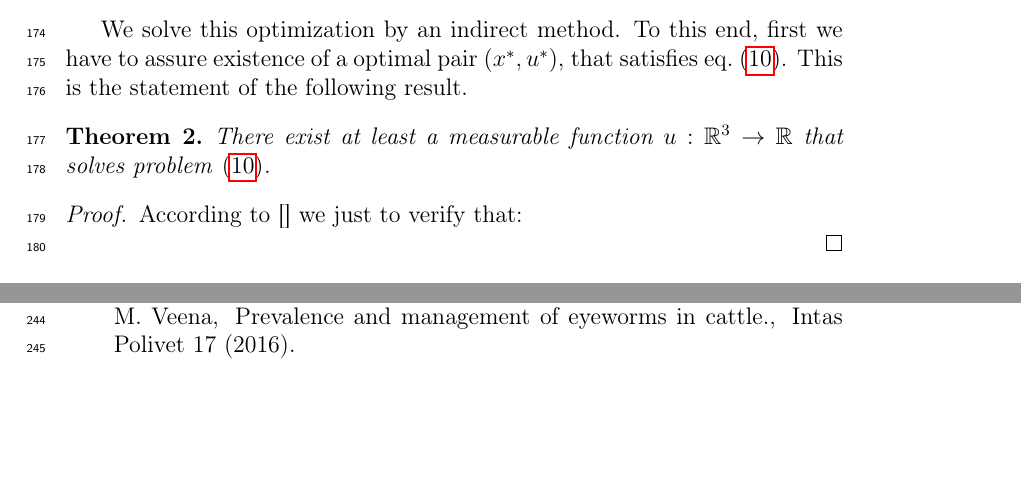
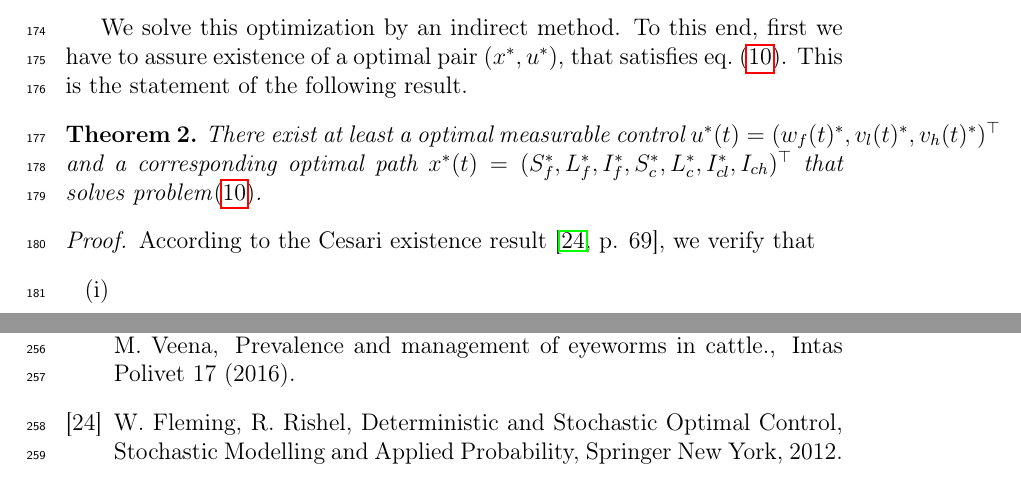
Before and after one commit to SaulDiazInfante/Thelaziosis, a LaTeX paper (Thelaziasis_model.tex): two parts of pages 13 and 17 of 17, joined at a grey line, cut so that both start at the same text, the shorter picture padded with empty space. Compiled offline with pdfLaTeX.

Commit message:
commit with existence thm

```diff
--- a/Thelaziasis_model.tex
+++ b/Thelaziasis_model.tex
@@ -6,6 +6,7 @@
 \usepackage{booktabs}
 \usepackage{hyperref}
 \usepackage{cleveref}
+\usepackage{enumerate}
 \newtheorem{theorem}{Theorem}
 
 \journal{Journal Name}
@@ -679,13 +680,34 @@ Clearly, $\frac{(\mu_c+\lambda_c)(\mu_c+\delta)}{\lambda_c}>\delta$, $1+{\frac{\
     the following result.
 
     \begin{theorem}
-        There exist at least a measurable function
-        $u: \mathbb{R} ^ 3 \to \mathbb{R}$ that solves problem
-        \eqref{eqn:optimal_problem}.
+        There exist at least a optimal measurable control
+        $
+            u ^ * (t ) =(w_f(t) ^ *, v_l(t) ^ *, v_h(t) ^ * ) ^{\top}
+        $ and a
+        corresponding
+        optimal path
+        $
+            x ^ *(t) =(
+                S_f ^ *,
+                L_f ^ *,
+                I_f ^ *,
+                S_c ^ *,
+                L_c ^ *,
+                I_{cl} ^ *,
+                I_{ch}
+            ) ^ {\top}
+        $
+        that solves problem\eqref{eqn:optimal_problem}.
     \end{theorem}
    \begin{proof}
-        According to \cite{} we just to verify that:
-
+        According to the Cesari existence result
+        \cite[][p. 69]{fleming2012}, we verify that
+        \begin{enumerate}[(i)]
+            \item
+            \item
+            \item
+            \item
+        \end{enumerate}
    \end{proof}
 
 \section{Discussion}
```
Also changed, not shown: thelazbiblio.bib (+11 -0 lines), Thelaziasis_model.bbl, Thelaziasis_model.pdf, 3 other files.
